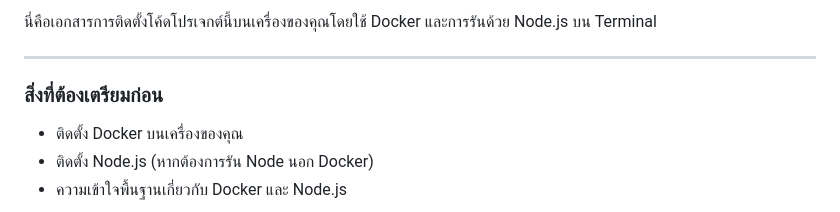
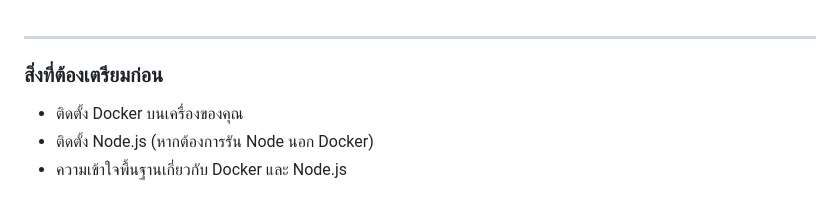
Before and after one commit to Phattharaphum/cs261-group8-100001, a Markdown page: README.md, the part around the change. Drawn GitHub-style.

```diff
--- a/README.md
+++ b/README.md
@@ -1,5 +1,3 @@
-นี่คือเอกสารการติดตั้งโค้ดโปรเจกต์นี้บนเครื่องของคุณโดยใช้ Docker และการรันด้วย Node.js บน Terminal
-
 ---
 
 ### สิ่งที่ต้องเตรียมก่อน
```
